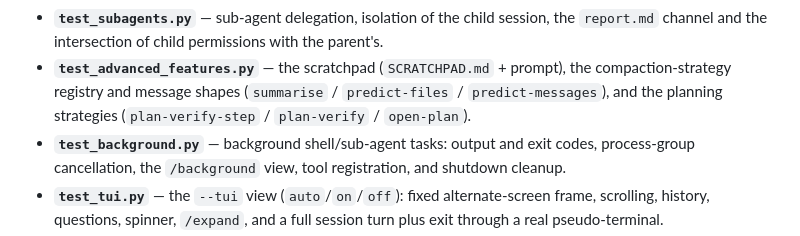
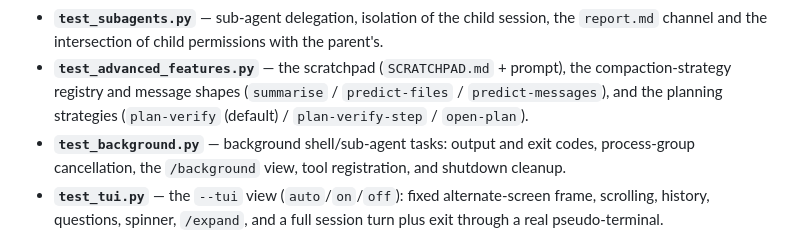
Before and after one commit to ai-nikolai/mini-code-cli, a Markdown page: docs/README_DEV.md, the part around the change. Drawn GitHub-style.

```diff
--- a/docs/README_DEV.md
+++ b/docs/README_DEV.md
@@ -107,8 +107,8 @@ dir, never into a real `.mini` (that one is yours: your skills folder and `last_
   `report.md` channel and the intersection of child permissions with the parent's.
 - **`test_advanced_features.py`** — the scratchpad (`SCRATCHPAD.md` + prompt), the
   compaction-strategy registry and message shapes (`summarise` / `predict-files` /
-  `predict-messages`), and the planning strategies (`plan-verify-step` / `plan-verify` /
-  `open-plan`).
+  `predict-messages`), and the planning strategies (`plan-verify` (default) /
+  `plan-verify-step` / `open-plan`).
 - **`test_background.py`** — background shell/sub-agent tasks: output and exit codes,
   process-group cancellation, the `/background` view, tool registration, and shutdown cleanup.
 - **`test_tui.py`** — the `--tui` view (`auto`/`on`/`off`): fixed alternate-screen
```
Also changed, not shown: README.md (+3 -3 lines), docs/assets/mini-code-demo.gif, docs/assets/mini-code-demo.png, 10 other files.
